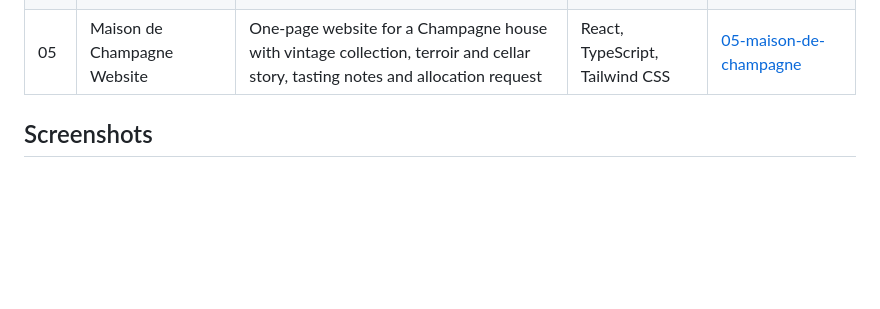
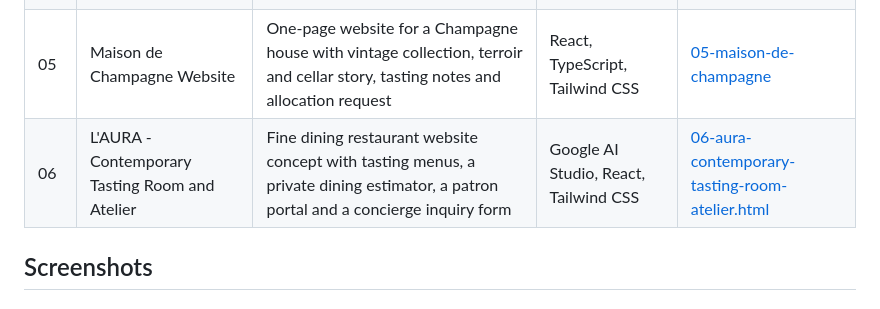
Before and after one commit to faisalshahzad-ai/web-portfolio, a Markdown page: README.md, the part around one of its changes. Drawn GitHub-style; blank space fills up the shorter version.

Commit message:
Add 06 L'AURA screenshots and README entry
Add six website screenshots for project 06 (L'AURA - Contemporary Tasting Room and Atelier) and add the project row and screenshot section to the README.

```diff
--- a/README.md
+++ b/README.md
@@ -13,6 +13,7 @@ Sample website projects by **Faisal Shahzad Naeem**. Each project has its own fo
 | 03 | Tsuchi Ceramics Website | Online store for a handmade ceramics studio with product pages, cart, checkout and order tracking | React, TypeScript, Tailwind CSS | [03-tsuchi-ceramics](03-tsuchi-ceramics) |
 | 04 | Kura Ceramics Website | Online store for a minimalist stoneware brand with product pages, 360-degree viewer, cart, checkout and order tracking | React, TypeScript, Tailwind CSS | [04-kura-ceramics](04-kura-ceramics) |
 | 05 | Maison de Champagne Website | One-page website for a Champagne house with vintage collection, terroir and cellar story, tasting notes and allocation request | React, TypeScript, Tailwind CSS | [05-maison-de-champagne](05-maison-de-champagne) |
+| 06 | L'AURA - Contemporary Tasting Room and Atelier | Fine dining restaurant website concept with tasting menus, a private dining estimator, a patron portal and a concierge inquiry form | Google AI Studio, React, Tailwind CSS | [06-aura-contemporary-tasting-room-atelier.html](06-aura-contemporary-tasting-room-atelier.html) |
 
 ## Screenshots
 
```
Also changed, not shown: other parts of README.md (+20 -0 lines).
